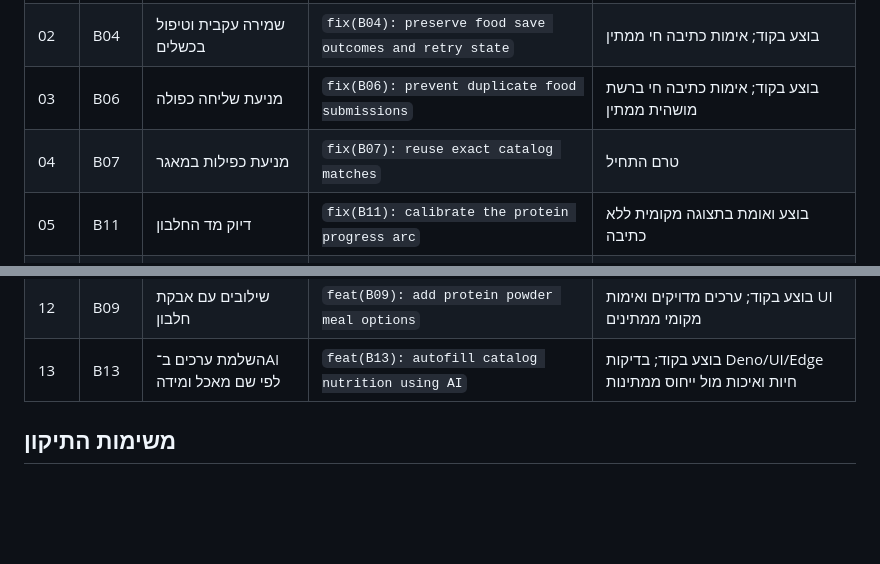
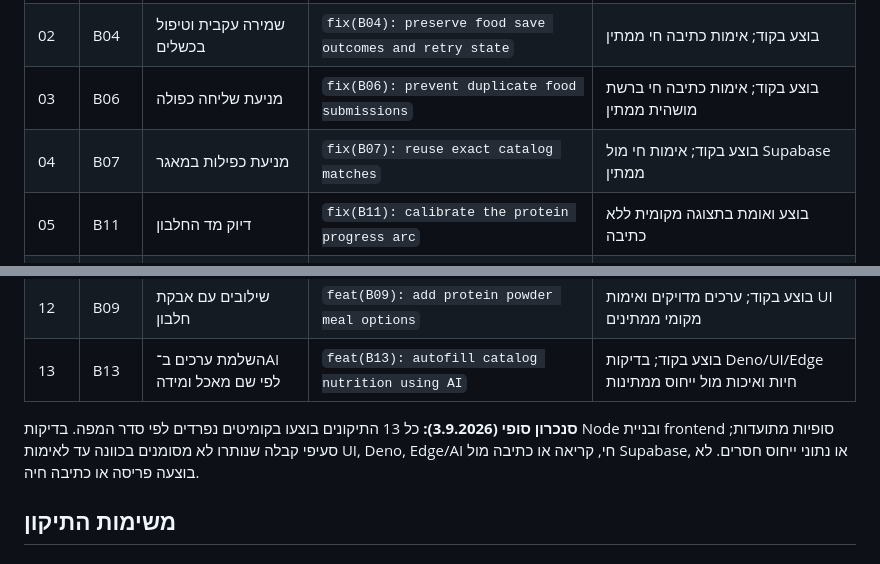
Before and after one commit to udivak/ProCount, a Markdown page: Docs/2026-09-03-bug-research-plan.md, 2 parts joined by grey strips. Drawn GitHub-style; blank space fills up the shorter version.

Commit message:
docs: sync bugfix plan statuses

```diff
--- a/Docs/2026-09-03-bug-research-plan.md
+++ b/Docs/2026-09-03-bug-research-plan.md
@@ -66,7 +66,7 @@ npm run build
 | 01 | B08 | יצירת מאכל במאגר בלבד | `fix(B08): separate catalog creation from daily logging` | בוצע בקוד; אימות שמירה מול נתוני בדיקה ממתין |
 | 02 | B04 | שמירה עקבית וטיפול בכשלים | `fix(B04): preserve food save outcomes and retry state` | בוצע בקוד; אימות כתיבה חי ממתין |
 | 03 | B06 | מניעת שליחה כפולה | `fix(B06): prevent duplicate food submissions` | בוצע בקוד; אימות כתיבה חי ברשת מושהית ממתין |
-| 04 | B07 | מניעת כפילות במאגר | `fix(B07): reuse exact catalog matches` | טרם התחיל |
+| 04 | B07 | מניעת כפילות במאגר | `fix(B07): reuse exact catalog matches` | בוצע בקוד; אימות חי מול Supabase ממתין |
 | 05 | B11 | דיוק מד החלבון | `fix(B11): calibrate the protein progress arc` | בוצע ואומת בתצוגה מקומית ללא כתיבה |
 | 06 | B03 | כמויות בהזנה ידנית | `feat(B03): support quantities in manual food entries` | בוצע בקוד; בדיקת UI מקומית ממתינה |
 | 07 | B01 | חזרה בשלבי ההוספה | `fix(B01): preserve drafts when navigating back` | בוצע בקוד; בדיקת ניווט מקומית ממתינה |
@@ -76,6 +76,8 @@ npm run build
 | 11 | B05 | הצגת קלוריות מול התפריט | `fix(B05): show calorie intake against the meal plan target` | בוצע בקוד; אימות UI מקומי ממתין |
 | 12 | B09 | שילובים עם אבקת חלבון | `feat(B09): add protein powder meal options` | בוצע בקוד; ערכים מדויקים ואימות UI מקומי ממתינים |
 | 13 | B13 | השלמת ערכים ב־AI לפי שם מאכל ומידה | `feat(B13): autofill catalog nutrition using AI` | בוצע בקוד; בדיקות Deno/UI/Edge חיות ואיכות מול ייחוס ממתינות |
+
+**סנכרון סופי (3.9.2026):** כל 13 התיקונים בוצעו בקומיטים נפרדים לפי סדר המפה. בדיקות Node ובניית frontend סופיות מתועדות; סעיפי קבלה שנותרו לא מסומנים בכוונה עד לאימות UI, Deno, Edge/AI חי, קריאה או כתיבה מול Supabase, או נתוני ייחוס חסרים. לא בוצעה פריסה או כתיבה חיה.
 
 ## משימות התיקון
 
```
